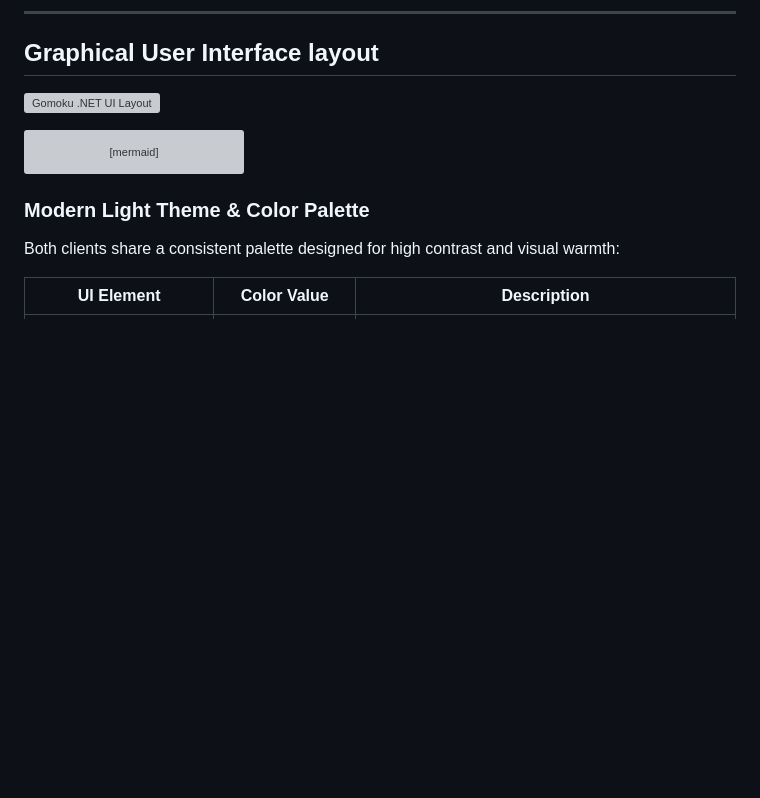
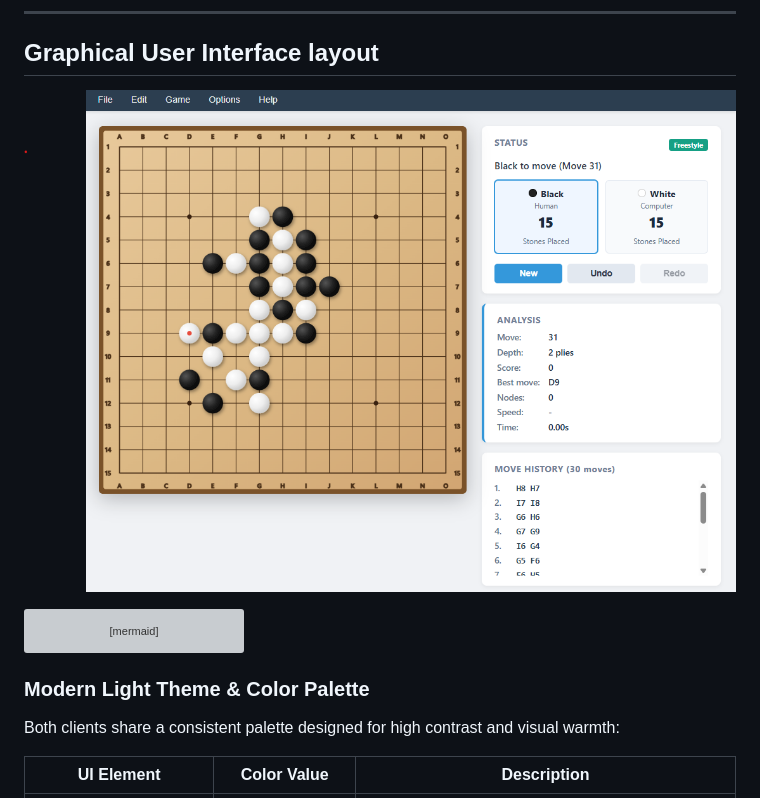
Before and after one commit to cjp-dev/Gomoku, a Markdown page: docs/brain/14-gui-and-settings.md, the part around the change. Rendered like a GitHub page; pictures changed too: docs/brain/images/gui.png (added); blank space fills up the shorter version; grey boxes are pictures that could not be loaded.

````diff
--- a/docs/brain/14-gui-and-settings.md
+++ b/docs/brain/14-gui-and-settings.md
@@ -12,7 +12,7 @@ This chapter documents the visual layout, menu commands, settings configuration,
 
 ## Graphical User Interface layout
 
-![Gomoku .NET UI Layout](images/ui-layout.svg)
+![Gomoku .NET User Interface](images/gui.png)
 
 ```mermaid
 graph TD
````
Also changed, not shown: docs/brain/13-ui-clients.md (+1 -1 lines), Images/GUI.png (added).
